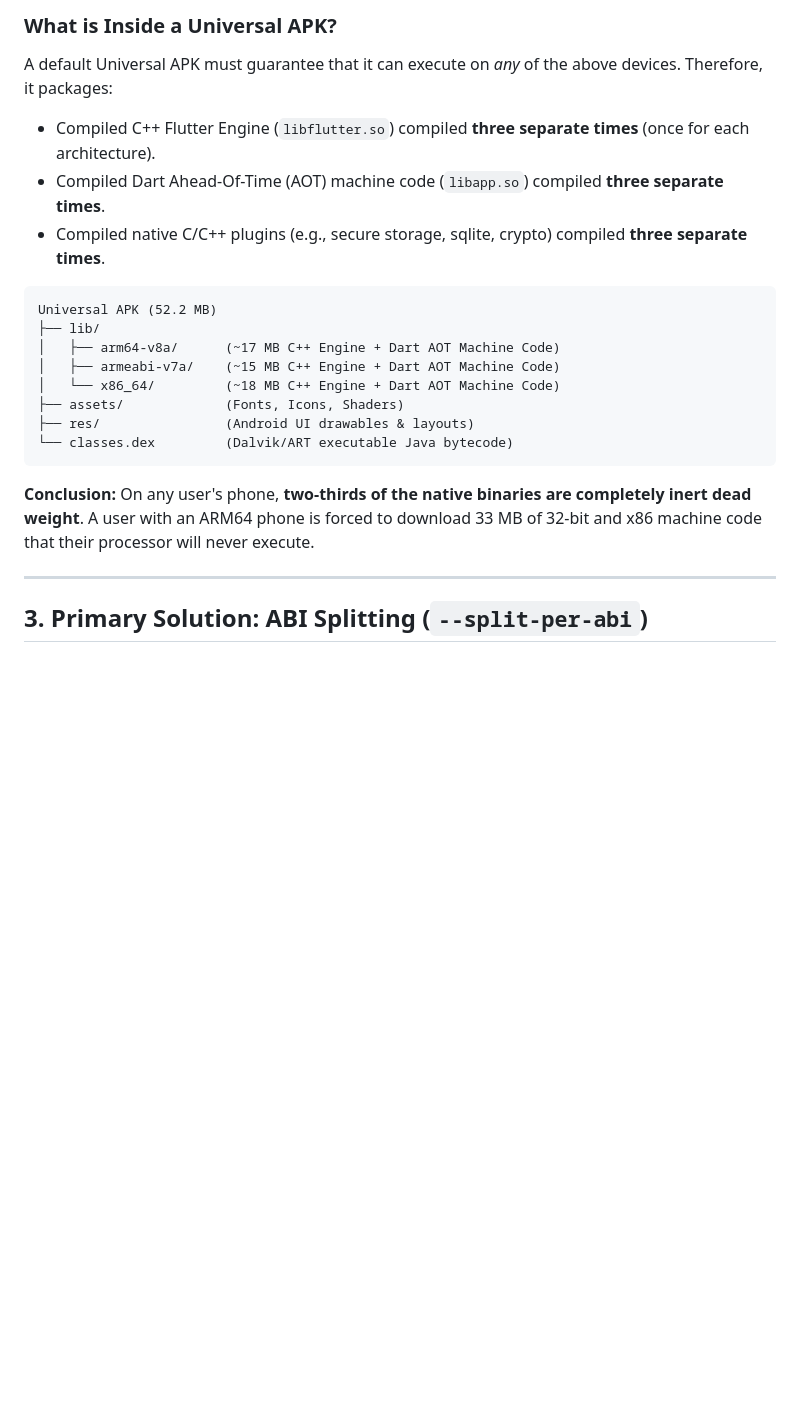
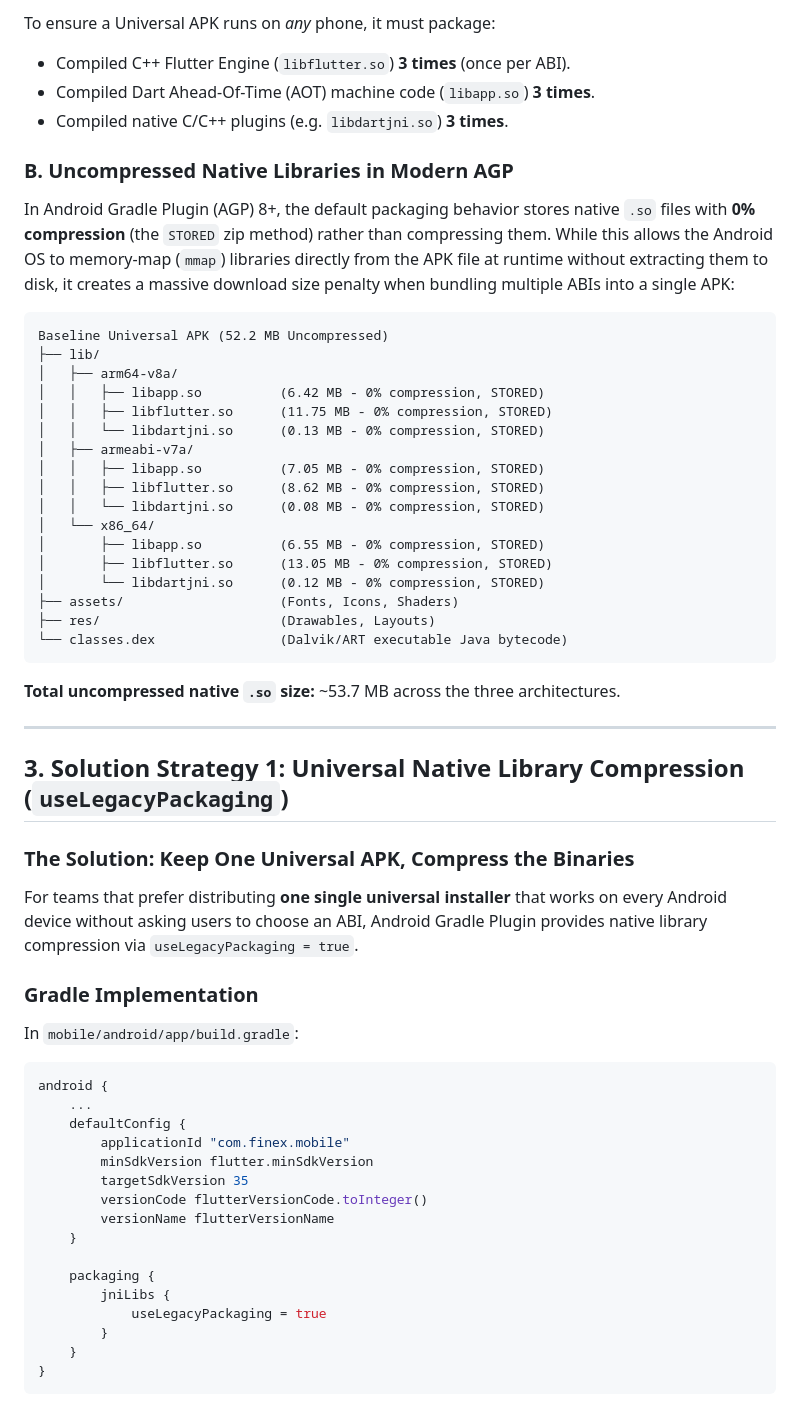
Before and after one commit to shivrajdhote4452/finex.final, a Markdown page: docs/mobile-apk-size-optimization-guide.md, the part around one of its changes. Drawn GitHub-style; blank space fills up the shorter version.

````diff
--- a/docs/mobile-apk-size-optimization-guide.md
+++ b/docs/mobile-apk-size-optimization-guide.md
@@ -42,23 +41,60 @@ Android devices run on diverse hardware processor architectures (ABIs - Applicat
 
-### What is Inside a Universal APK?
-A default Universal APK must guarantee that it can execute on *any* of the above devices. Therefore, it packages:
-- Compiled C++ Flutter Engine (`libflutter.so`) compiled **three separate times** (once for each architecture).
-- Compiled Dart Ahead-Of-Time (AOT) machine code (`libapp.so`) compiled **three separate times**.
-- Compiled native C/C++ plugins (e.g., secure storage, sqlite, crypto) compiled **three separate times**.
+To ensure a Universal APK runs on *any* phone, it must package:
+- Compiled C++ Flutter Engine (`libflutter.so`) **3 times** (once per ABI).
+- Compiled Dart Ahead-Of-Time (AOT) machine code (`libapp.so`) **3 times**.
+- Compiled native C/C++ plugins (e.g. `libdartjni.so`) **3 times**.
+
+### B. Uncompressed Native Libraries in Modern AGP
+In Android Gradle Plugin (AGP) 8+, the default packaging behavior stores native `.so` files with **0% compression** (the `STORED` zip method) rather than compressing them. While this allows the Android OS to memory-map (`mmap`) libraries directly from the APK file at runtime without extracting them to disk, it creates a massive download size penalty when bundling multiple ABIs into a single APK:
 
 ```
-Universal APK (52.2 MB)
+Baseline Universal APK (52.2 MB Uncompressed)
 ├── lib/
-│   ├── arm64-v8a/      (~17 MB C++ Engine + Dart AOT Machine Code)
-│   ├── armeabi-v7a/    (~15 MB C++ Engine + Dart AOT Machine Code)
-│   └── x86_64/         (~18 MB C++ Engine + Dart AOT Machine Code)
-├── assets/             (Fonts, Icons, Shaders)
-├── res/                (Android UI drawables & layouts)
-└── classes.dex         (Dalvik/ART executable Java bytecode)
+│   ├── arm64-v8a/
+│   │   ├── libapp.so          (6.42 MB - 0% compression, STORED)
+│   │   ├── libflutter.so      (11.75 MB - 0% compression, STORED)
+│   │   └── libdartjni.so      (0.13 MB - 0% compression, STORED)
+│   ├── armeabi-v7a/
+│   │   ├── libapp.so          (7.05 MB - 0% compression, STORED)
+│   │   ├── libflutter.so      (8.62 MB - 0% compression, STORED)
+│   │   └── libdartjni.so      (0.08 MB - 0% compression, STORED)
+│   └── x86_64/
+│       ├── libapp.so          (6.55 MB - 0% compression, STORED)
+│       ├── libflutter.so      (13.05 MB - 0% compression, STORED)
+│       └── libdartjni.so      (0.12 MB - 0% compression, STORED)
+├── assets/                    (Fonts, Icons, Shaders)
+├── res/                       (Drawables, Layouts)
+└── classes.dex                (Dalvik/ART executable Java bytecode)
 ```
 
-**Conclusion:** On any user's phone, **two-thirds of the native binaries are completely inert dead weight**. A user with an ARM64 phone is forced to download 33 MB of 32-bit and x86 machine code that their processor will never execute.
+**Total uncompressed native `.so` size:** ~53.7 MB across the three architectures.
 
 ---
 
-## 3. Primary Solution: ABI Splitting (`--split-per-abi`)
+## 3. Solution Strategy 1: Universal Native Library Compression (`useLegacyPackaging`)
+
+### The Solution: Keep One Universal APK, Compress the Binaries
+For teams that prefer distributing **one single universal installer** that works on every Android device without asking users to choose an ABI, Android Gradle Plugin provides native library compression via `useLegacyPackaging = true`.
+
+### Gradle Implementation
+In `mobile/android/app/build.gradle`:
+
+```groovy
+android {
+    ...
+    defaultConfig {
+        applicationId "com.finex.mobile"
+        minSdkVersion flutter.minSdkVersion
+        targetSdkVersion 35
+        versionCode flutterVersionCode.toInteger()
+        versionName flutterVersionName
+    }
+
+    packaging {
+        jniLibs {
+            useLegacyPackaging = true
+        }
+    }
+}
+```
+
````
Also changed, not shown: other parts of docs/mobile-apk-size-optimization-guide.md (+84 -66 lines).
